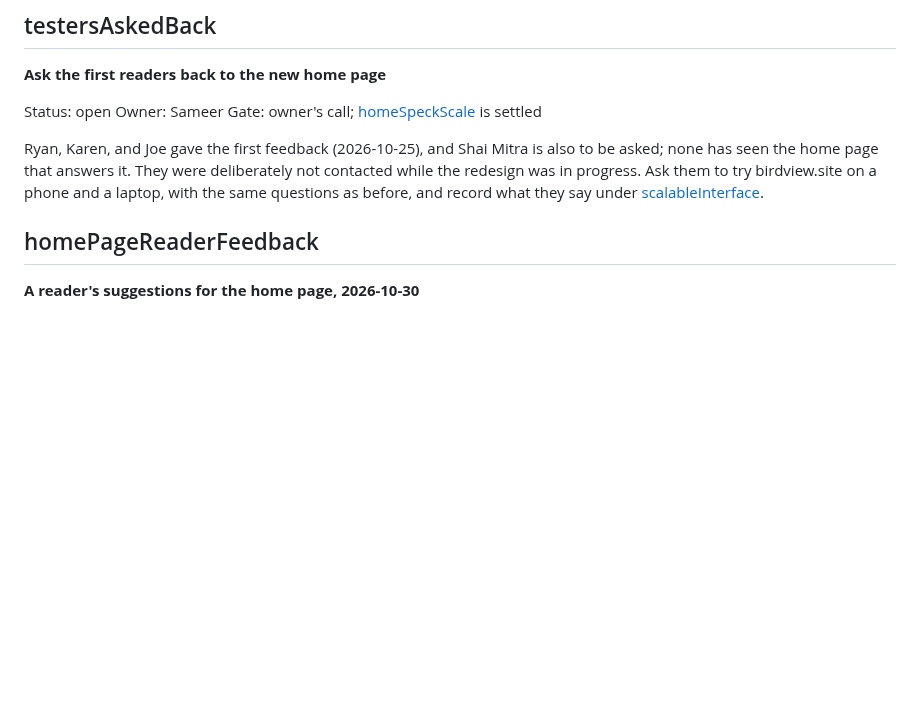
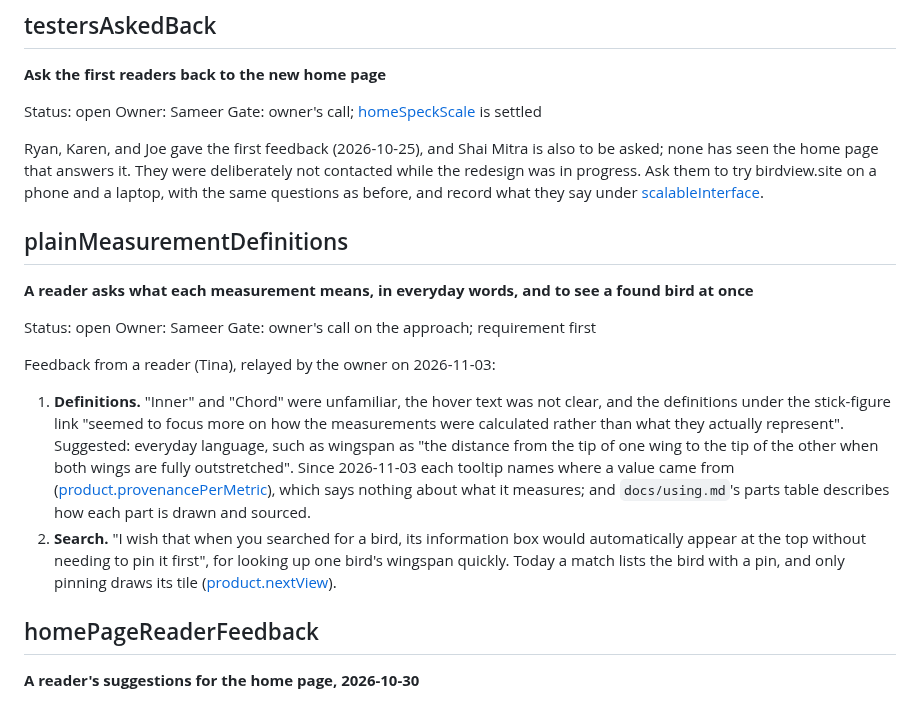
Before and after one commit to Sajmani/birdview, a Markdown page: river/todo.md, the part around the change. Rendered like a GitHub page; blank space fills up the shorter version.

Commit message:
Record Tina's feedback: plain definitions, and a found bird shown at once

```diff
--- a/river/todo.md
+++ b/river/todo.md
@@ -94,6 +94,28 @@ Ryan, Karen, and Joe gave the first feedback (2026-10-25), and Shai Mitra is als
 has seen the home page that answers it. They were deliberately not contacted while the redesign
 was in progress. Ask them to try birdview.site on a phone and a laptop, with the same questions as
 before, and record what they say under [scalableInterface](#scalableinterface).
+
+## plainMeasurementDefinitions
+
+**A reader asks what each measurement means, in everyday words, and to see a found bird at once**
+
+Status: open
+Owner: Sameer
+Gate: owner's call on the approach; requirement first
+
+Feedback from a reader (Tina), relayed by the owner on 2026-11-03:
+
+1. **Definitions.** "Inner" and "Chord" were unfamiliar, the hover text was not clear, and the
+   definitions under the stick-figure link "seemed to focus more on how the measurements were
+   calculated rather than what they actually represent". Suggested: everyday language, such as
+   wingspan as "the distance from the tip of one wing to the tip of the other when both wings are
+   fully outstretched". Since 2026-11-03 each tooltip names where a value came from
+   ([product.provenancePerMetric](requirements/local/product/measurements.md#provenancepermetric)), which says nothing about what it measures; and `docs/using.md`'s
+   parts table describes how each part is drawn and sourced.
+2. **Search.** "I wish that when you searched for a bird, its information box would automatically
+   appear at the top without needing to pin it first", for looking up one bird's wingspan quickly.
+   Today a match lists the bird with a pin, and only pinning draws its tile
+   ([product.nextView](requirements/local/product/presentation.md#nextview)).
 
 ## homePageReaderFeedback
 
```
